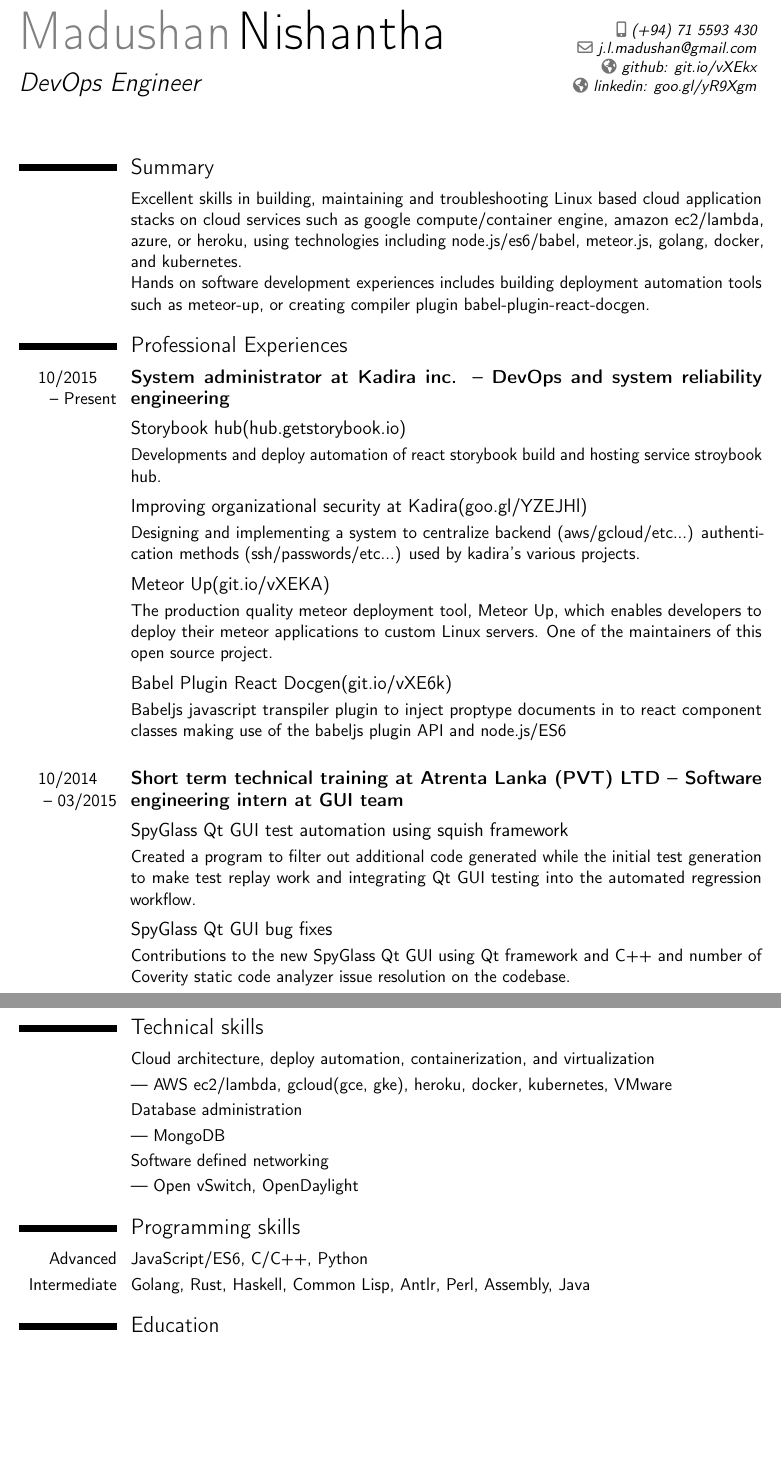
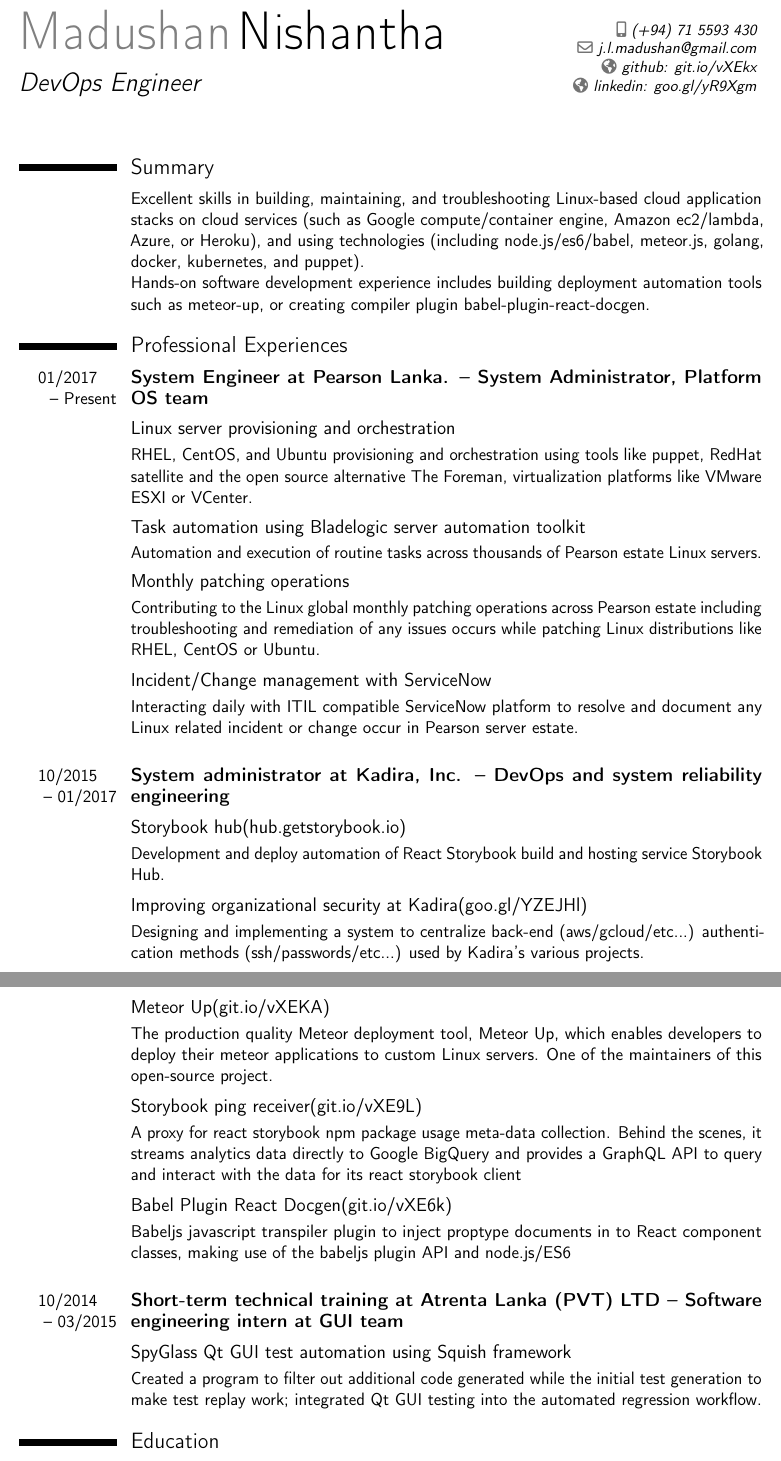
Before and after one commit to madushan1000/Curriculum-Vitae, a LaTeX CV (main.tex): two parts of pages 1 and 2 of 2, joined at a grey line, cut so that both start at the same text, the shorter picture padded with empty space. Compiled offline with pdfLaTeX.

Commit message:
2017 Aug

```diff
--- a/main.tex
+++ b/main.tex
@@ -46,52 +46,69 @@
 
 \section{Summary}
 \cvitem{}{
-Excellent skills in building, maintaining and troubleshooting Linux based cloud application stacks on cloud services such as google compute/container engine, amazon ec2/lambda, azure, or heroku, using technologies including node.js/es6/babel, meteor.js, golang, docker, and kubernetes. \newline
-Hands on software development experiences includes building deployment automation tools such as meteor-up, or creating compiler plugin babel-plugin-react-docgen.
+Excellent skills in building, maintaining, and troubleshooting Linux-based cloud application stacks on cloud services (such as Google compute/container engine, Amazon ec2/lambda, Azure, or Heroku), and using technologies (including node.js/es6/babel, meteor.js, golang, docker, kubernetes, and puppet). \newline
+Hands-on software development experience includes building deployment automation tools such as meteor-up, or creating compiler plugin babel-plugin-react-docgen.
 }
 
 
 \section{Professional Experiences}
 
+\cvitem{01/2017 \newline-- Present}{\large{\textbf{System Engineer at Pearson Lanka. -- System Administrator, Platform OS team}}}
 
-\cvitem{10/2015 \newline-- Present}{\large{\textbf{System administrator at Kadira inc. -- DevOps and system reliability engineering}}}
+\subsection{Linux server provisioning and orchestration}
+\cvitem{}{RHEL, CentOS, and Ubuntu provisioning and orchestration using tools like puppet, RedHat satellite and the open source alternative The Foreman, virtualization platforms like VMware ESXI or VCenter.}
+
+\subsection{Task automation using Bladelogic server automation toolkit}
+\cvitem{}{Automation and execution of routine tasks across thousands of Pearson estate Linux servers.}
+
+\subsection{Monthly patching operations}
+\cvitem{}{Contributing to the Linux global monthly patching operations across Pearson estate including troubleshooting and remediation of any issues occurs while patching Linux distributions like RHEL, CentOS or Ubuntu.}
+
+\subsection{Incident/Change management with ServiceNow}
+\cvitem{}{Interacting daily with ITIL compatible ServiceNow platform to resolve and document any Linux related incident or change occur in Pearson server estate. \newline}
+
+
+\cvitem{10/2015 \newline-- 01/2017}{\large{\textbf{System administrator at Kadira, Inc. -- DevOps and system reliability engineering}}}
 
 \subsection{Storybook hub\href{https://hub.getstorybook.io}{(hub.getstorybook.io)}}
-\cvitem{}{Developments and deploy automation of \href{https://getstorybook.io}{react storybook} build and hosting service stroybook hub.}
+\cvitem{}{Development and deploy automation of \href{https://getstorybook.io}{React Storybook} build and hosting service Storybook Hub.}
 
 \subsection{{Improving organizational security at Kadira}\href{https://goo.gl/YZEJHl}{(goo.gl/YZEJHl)}}
-\cvitem{}{Designing and implementing a system to centralize backend (aws/gcloud/etc...) authentication methods (ssh/passwords/etc...) used by kadira's various projects.}
-
-\subsection{{Meteor Up}\href{https://git.io/vXEKA}{(git.io/vXEKA)}}
-\cvitem{}{The production quality meteor deployment tool, Meteor Up, which enables developers to deploy their meteor applications to custom Linux servers. One of the maintainers of this open source project.}
-
-\subsection{{Babel Plugin React Docgen}\href{https://git.io/vXE6k}{(git.io/vXE6k)}}
-\cvitem{}{\href{https://babeljs.io/}{Babeljs} javascript transpiler plugin to inject proptype documents in to \href{https://facebook.github.io/react/}{react} component classes making use of the babeljs plugin API and node.js/ES6 \newline}
-
-
-\cvitem{10/2014 \newline -- 03/2015}{\large{\textbf{Short term technical training at Atrenta Lanka (PVT) LTD -- Software engineering intern at GUI team}}}
-
-\subsection{SpyGlass Qt GUI test automation using \href{https://www.froglogic.com/squish/gui-testing/}{squish} framework}
-\cvitem{}{Created a program to filter out additional code generated while the initial test generation to make test replay work and integrating Qt GUI testing into the automated regression workflow.}
-
-\subsection{SpyGlass Qt GUI bug fixes}
-\cvitem{}{Contributions to the new SpyGlass Qt GUI using Qt framework and C++ and number of Coverity static code analyzer issue resolution on the codebase.}
+\cvitem{}{Designing and implementing a system to centralize back-end (aws/gcloud/etc...) authentication methods (ssh/passwords/etc...) used by Kadira's various projects.}
 
 \clearpage
 
-\section{Technical  skills}
+\subsection{{Meteor Up}\href{https://git.io/vXEKA}{(git.io/vXEKA)}}
+\cvitem{}{The production quality Meteor deployment tool, Meteor Up, which enables developers to deploy their meteor applications to custom Linux servers. One of the maintainers of this open-source project.}
 
-\cvitem{}{Cloud architecture, deploy automation, containerization, and virtualization}
-\cvitem{}{--- AWS ec2/lambda, gcloud(gce, gke), heroku, docker, kubernetes, VMware }
-\cvitem{}{Database administration}
-\cvitem{}{--- MongoDB}
-\cvitem{}{Software defined networking}
-\cvitem{}{--- Open vSwitch, OpenDaylight}
+\subsection{{Storybook ping receiver}\href{https://git.io/vXE9L}{(git.io/vXE9L)}}
+\cvitem{}{A proxy for react storybook npm package usage meta-data collection. Behind the scenes, it streams analytics data directly to Google BigQuery and provides a GraphQL API to query and interact with the data for its react storybook client}
 
-\section{Programming skills}
+\subsection{{Babel Plugin React Docgen}\href{https://git.io/vXE6k}{(git.io/vXE6k)}}
+\cvitem{}{\href{https://babeljs.io/}{Babeljs} javascript transpiler plugin to inject proptype documents in to \href{https://facebook.github.io/react/}{React} component classes, making use of the babeljs plugin API and node.js/ES6 \newline}
 
-\cvitem{Advanced}{ JavaScript/ES6, C/C++, Python}
-\cvitem{Intermediate}{Golang, Rust, Haskell, Common Lisp, Antlr, Perl, Assembly, Java}
+
+\cvitem{10/2014 \newline -- 03/2015}{\large{\textbf{Short-term technical training at Atrenta Lanka (PVT) LTD -- Software engineering intern at GUI team}}}
+
+\subsection{SpyGlass Qt GUI test automation using \href{https://www.froglogic.com/squish/gui-testing/}{Squish} framework}
+\cvitem{}{Created a program to filter out additional code generated while the initial test generation to make test replay work; integrated Qt GUI testing into the automated regression workflow.}
+
+%\subsection{SpyGlass Qt GUI bug fixes}
+%\cvitem{}{Contributions to the new SpyGlass Qt GUI using Qt framework and C++, and a number of Coverity static code analyzer issue resolutions on the codebase.}
+
+%\section{Technical  Skills}
+
+%\cvitem{}{Cloud architecture, deploy automation, containerization, and virtualization}
+%\cvitem{}{--- AWS ec2/lambda, gcloud(gce, gke), heroku, docker, kubernetes, VMware }
+%\cvitem{}{Database administration}
+%\cvitem{}{--- MongoDB}
+%\cvitem{}{Software Defined Networking}
+%\cvitem{}{--- Open vSwitch, OpenDaylight}
+
+%\section{Programming Skills}
+
+%\cvitem{Advanced}{ JavaScript/ES6, C/C++, Python}
+%\cvitem{Intermediate}{Golang, Rust, Haskell, Common Lisp, Antlr, Perl, Assembly, Java}
 
 \section{Education}
 
```
Also changed, not shown: Madushan Nishantha.pdf, main.tex (31 more changed lines).
